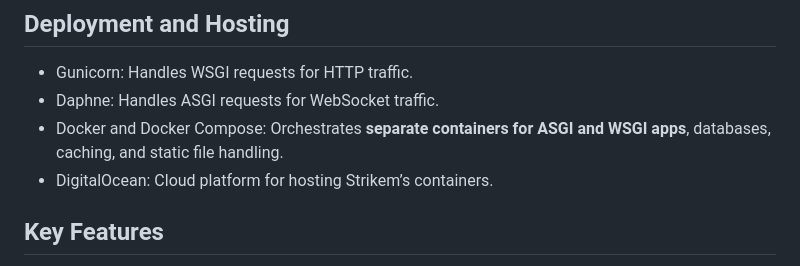
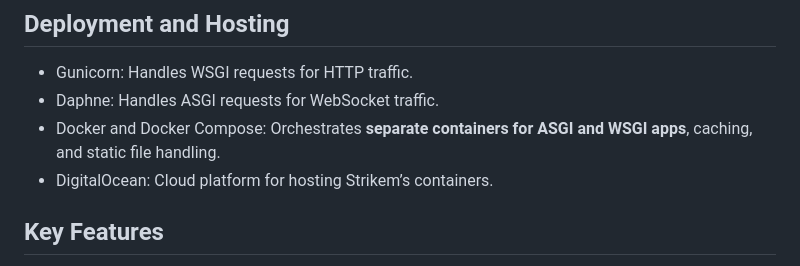
Before and after one commit to gurjika/Strikem, a Markdown page: README.md, the part around the change. GitHub-like rendering.

```diff
--- a/README.md
+++ b/README.md
@@ -18,7 +18,7 @@ Strikem is a real-time platform for billiards enthusiasts, offering features lik
 
 - Gunicorn: Handles WSGI requests for HTTP traffic.
 - Daphne: Handles ASGI requests for WebSocket traffic.
-- Docker and Docker Compose: Orchestrates **separate containers for ASGI and WSGI apps**, databases, caching, and static file handling.
+- Docker and Docker Compose: Orchestrates **separate containers for ASGI and WSGI apps**, caching, and static file handling.
 - DigitalOcean: Cloud platform for hosting Strikem’s containers.
 
 ## Key Features
```
